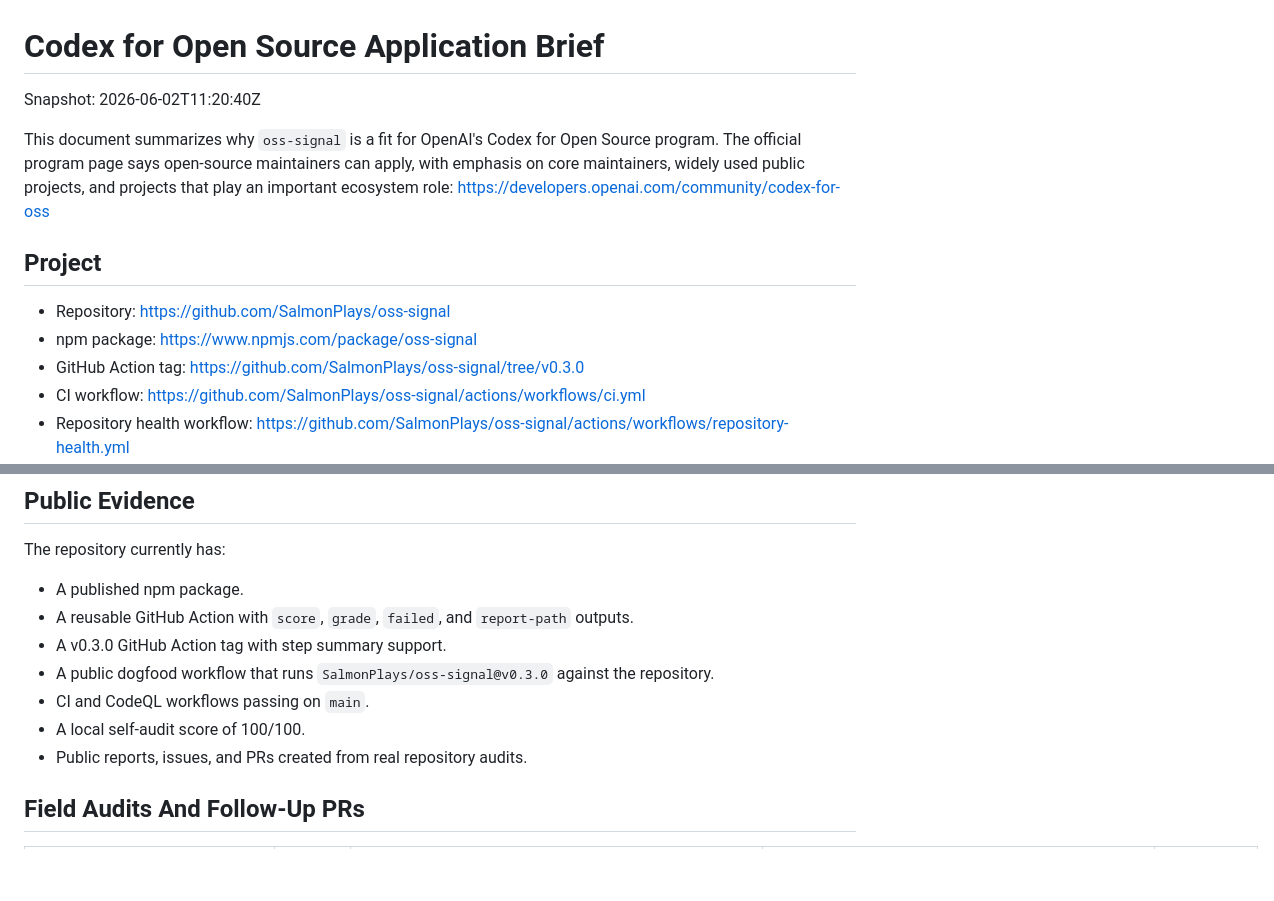
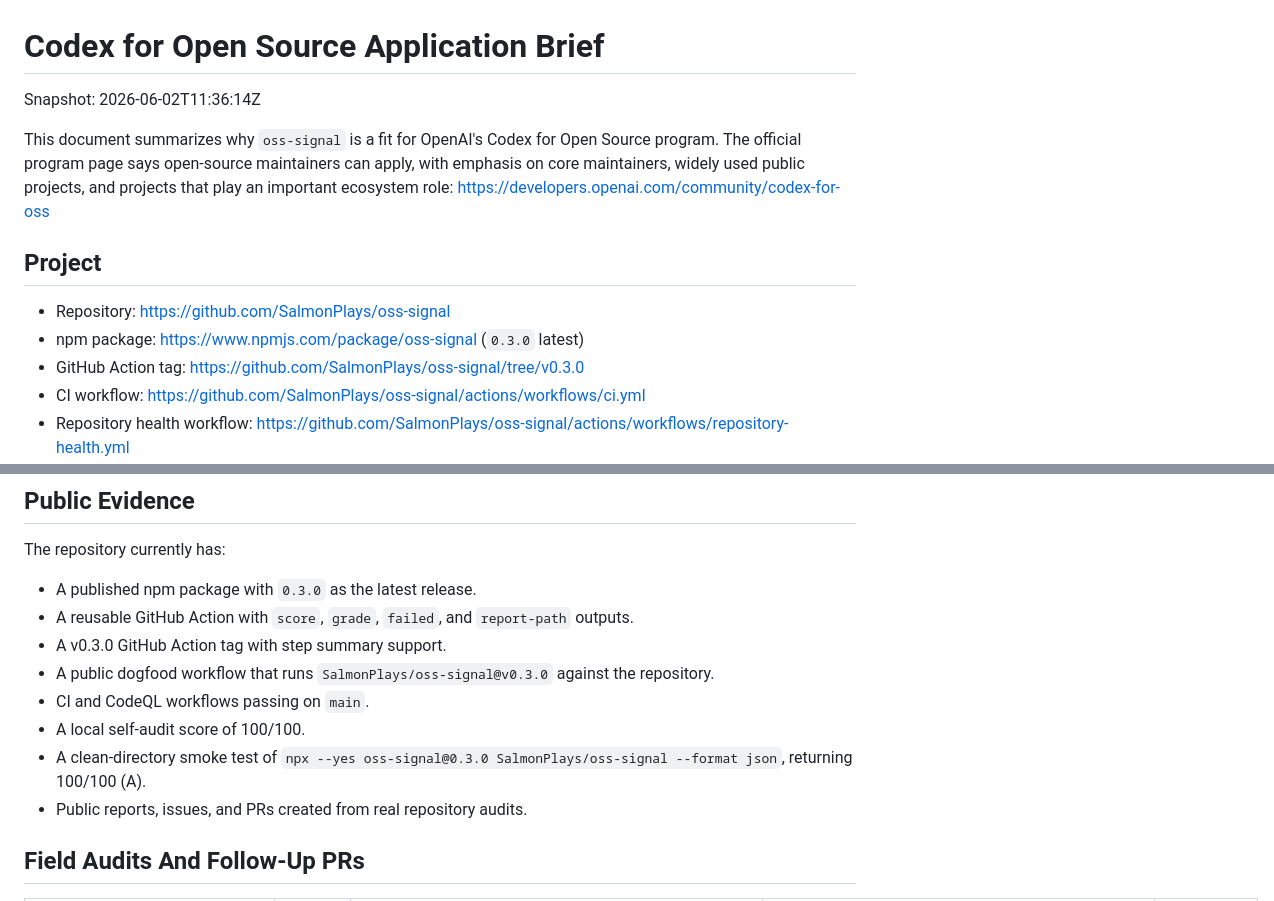
Before and after one commit to SalmonPlays/oss-signal, a Markdown page: docs/codex-for-oss-application.md, 2 parts joined by grey strips. Rendered like a GitHub page; blank space fills up the shorter version.

Commit message:
Record npm 0.3.0 release evidence

```diff
--- a/docs/codex-for-oss-application.md
+++ b/docs/codex-for-oss-application.md
@@ -1,13 +1,13 @@
 # Codex for Open Source Application Brief
 
-Snapshot: 2026-06-02T11:20:40Z
+Snapshot: 2026-06-02T11:36:14Z
 
 This document summarizes why `oss-signal` is a fit for OpenAI's Codex for Open Source program. The official program page says open-source maintainers can apply, with emphasis on core maintainers, widely used public projects, and projects that play an important ecosystem role: https://developers.openai.com/community/codex-for-oss
 
 ## Project
 
 - Repository: https://github.com/SalmonPlays/oss-signal
-- npm package: https://www.npmjs.com/package/oss-signal
+- npm package: https://www.npmjs.com/package/oss-signal (`0.3.0` latest)
 - GitHub Action tag: https://github.com/SalmonPlays/oss-signal/tree/v0.3.0
 - CI workflow: https://github.com/SalmonPlays/oss-signal/actions/workflows/ci.yml
 - Repository health workflow: https://github.com/SalmonPlays/oss-signal/actions/workflows/repository-health.yml
@@ -38,12 +38,13 @@ This project is designed around repeatable maintainer workflows where Codex is u
 
 The repository currently has:
 
-- A published npm package.
+- A published npm package with `0.3.0` as the latest release.
 - A reusable GitHub Action with `score`, `grade`, `failed`, and `report-path` outputs.
 - A v0.3.0 GitHub Action tag with step summary support.
 - A public dogfood workflow that runs `SalmonPlays/oss-signal@v0.3.0` against the repository.
 - CI and CodeQL workflows passing on `main`.
 - A local self-audit score of 100/100.
+- A clean-directory smoke test of `npx --yes oss-signal@0.3.0 SalmonPlays/oss-signal --format json`, returning 100/100 (A).
 - Public reports, issues, and PRs created from real repository audits.
 
 ## Field Audits And Follow-Up PRs
```
Also changed, not shown: README.md (+6 -0 lines), docs/adoption-evidence.md (+3 -2 lines).
